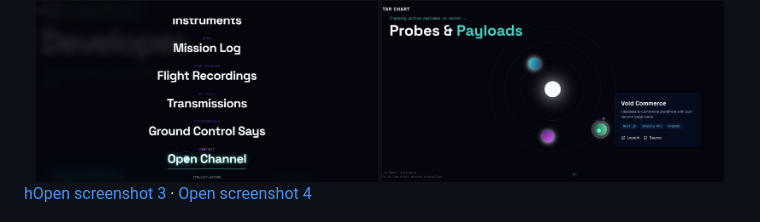
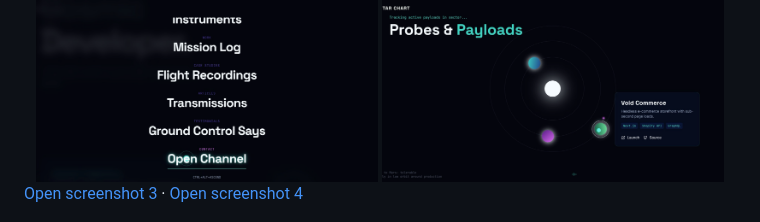
Before and after one commit to apursley2012/cosmic-developer, a Markdown page: README.md, the part around the change. Rendered like a GitHub page.

Commit message:
Fix link text for screenshots in README.md

```diff
--- a/README.md
+++ b/README.md
@@ -155,7 +155,7 @@ I included the verified screenshots below from the supplied **cosmic-developer**
   <a href="./screenshots/cosmic-developer-screenshot-4.png"><img src="./screenshots/cosmic-developer-screenshot-4.png" alt="cosmic-developer screenshot 4" width="48%"></a>
 </div>
 
-[hOpen screenshot 3](./screenshots/cosmic-developer-screenshot-3.png) · [Open screenshot 4](./screenshots/cosmic-developer-screenshot-4.png)
+[Open screenshot 3](./screenshots/cosmic-developer-screenshot-3.png) · [Open screenshot 4](./screenshots/cosmic-developer-screenshot-4.png)
 
 <div align="center">
   <a href="./screenshots/cosmic-developer-screenshot-5.png"><img src="./screenshots/cosmic-developer-screenshot-5.png" alt="cosmic-developer screenshot 5" width="48%"></a>
```
